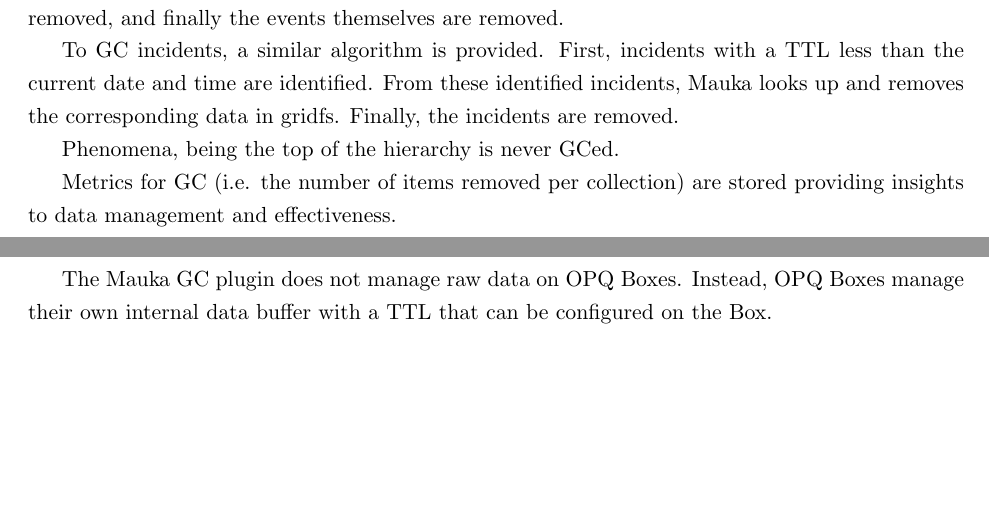
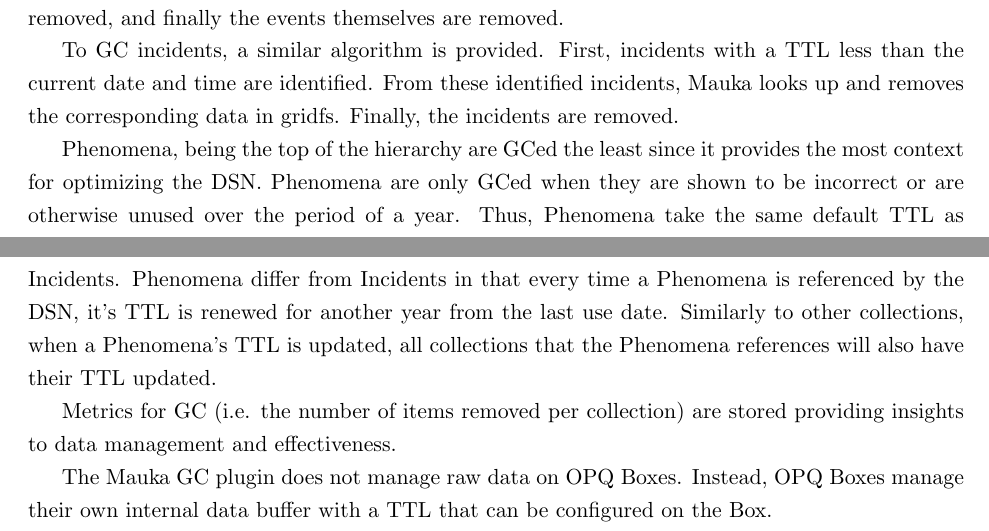
Before and after one commit to anthonyjchriste/dissertation, a LaTeX thesis (archive/thesis-proposal-christe.tex, which reads design.tex): two parts of pages 47 and 48 of 86, joined at a grey line, cut so that both start at the same text, the shorter picture padded with empty space. Compiled offline with pdfLaTeX.

Commit message:
Update description of phenomena TTL

```diff
--- a/design.tex
+++ b/design.tex
@@ -992,7 +992,7 @@
 
 To GC incidents, a similar algorithm is provided. First, incidents with a TTL less than the current date and time are identified. From these identified incidents, Mauka looks up and removes the corresponding data in gridfs. Finally, the incidents are removed.
 
-Phenomena, being the top of the hierarchy is never GCed.
+Phenomena, being the top of the hierarchy are GCed the least since it provides the most context for optimizing the DSN. Phenomena are only GCed when they are shown to be incorrect or are otherwise unused over the period of a year. Thus, Phenomena take the same default TTL as Incidents. Phenomena differ from Incidents in that every time a Phenomena is referenced by the DSN, it's TTL is renewed for another year from the last use date. Similarly to other collections, when a Phenomena's TTL is updated, all collections that the Phenomena references will also have their TTL updated.
 
 Metrics for GC (i.e. the number of items removed per collection) are stored providing insights to data management and effectiveness.
 
```
Also changed, not shown: design.tex (2 more changed lines).
